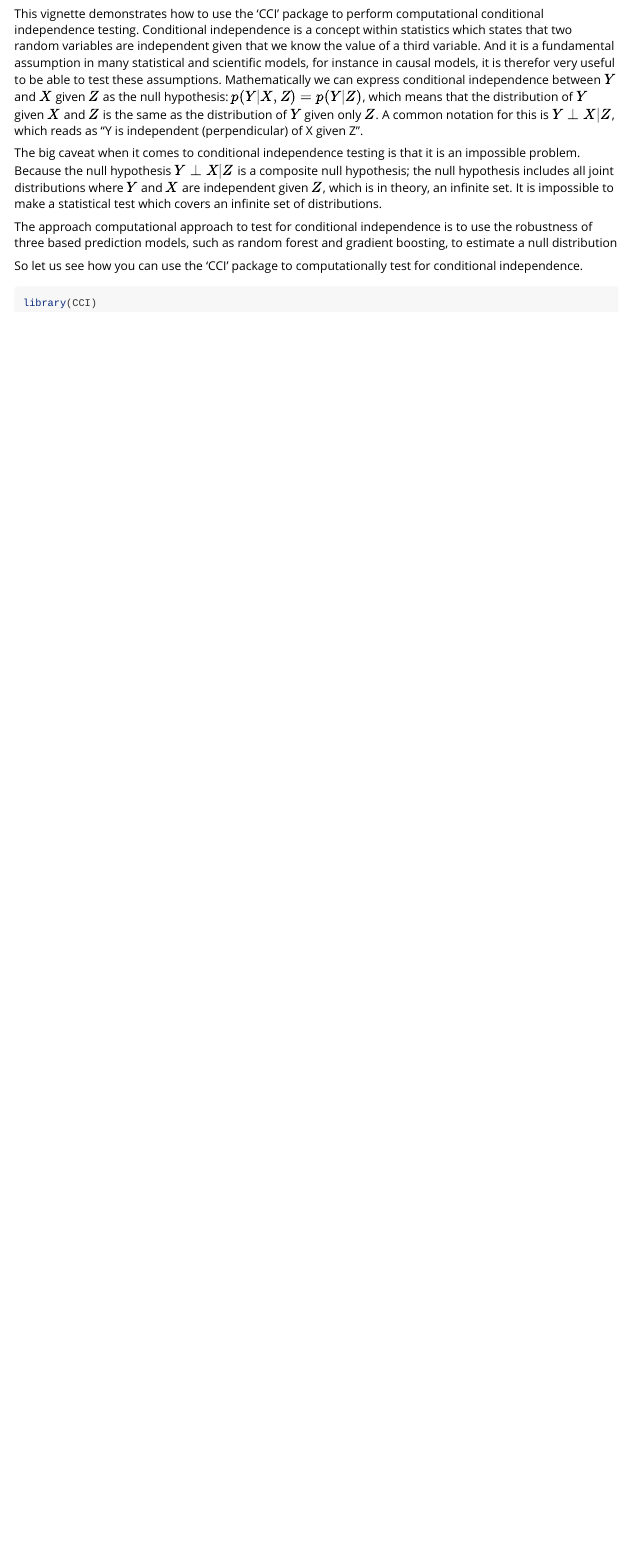
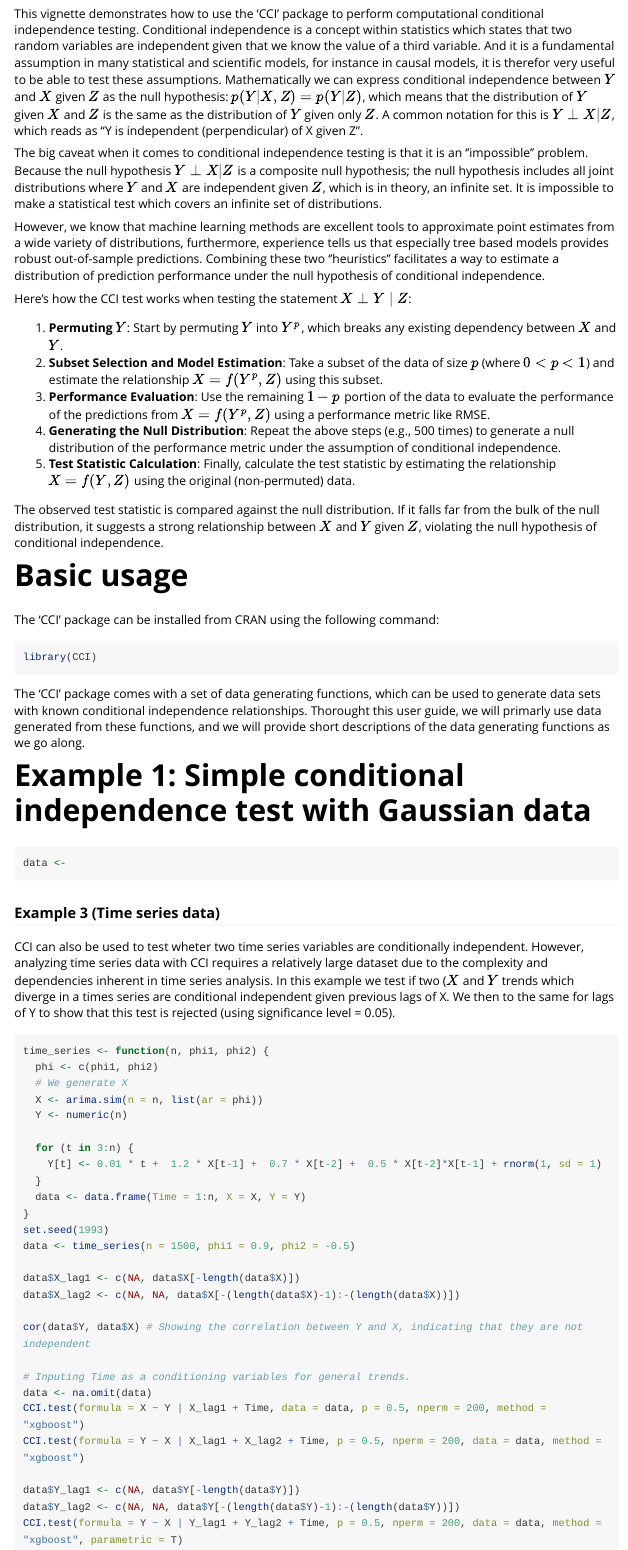
Before and after one commit to khliland/CCI, an R Markdown document (vignettes/CCI-user-guide.Rmd): the page in a window 1100 px wide, from 170 px down. Rendered offline with R 4.5, knitr and Pandoc, with nearby package versions; the code chunks are not run, so their results and figures are left out; long lines of code are wrapped.

Commit message:
continouing the vignette

````diff
--- a/vignettes/CCI-user-guide.Rmd
+++ b/vignettes/CCI-user-guide.Rmd
@@ -17,12 +17,65 @@ knitr::opts_chunk$set(
 # Introduction
 This vignette demonstrates how to use the 'CCI' package to perform computational conditional independence testing. Conditional independence is a concept within statistics which states that two random variables are independent given that we know the value of a third variable. And it is a fundamental assumption in many statistical and scientific models, for instance in causal models, it is therefor very useful to be able to test these assumptions. Mathematically we can express conditional independence between $Y$ and $X$ given $Z$ as the null hypothesis: $p(Y|X,Z) = p(Y|Z)$, which means that the distribution of $Y$ given $X$ and $Z$ is the same as the distribution of $Y$ given only $Z$. A common notation for this is $Y \perp X | Z$, which reads as "Y is independent (perpendicular) of X given Z".
 
-The big caveat when it comes to conditional independence testing is that it is an impossible problem. Because the null hypothesis $Y \perp X | Z$ is a composite null hypothesis; the null hypothesis includes all joint distributions where $Y$ and $X$ are independent given $Z$, which is in theory, an infinite set. It is impossible to make a statistical test which covers an infinite set of distributions.
+The big caveat when it comes to conditional independence testing is that it is an ''impossible'' problem. Because the null hypothesis $Y \perp X | Z$ is a composite null hypothesis; the null hypothesis includes all joint distributions where $Y$ and $X$ are independent given $Z$, which is in theory, an infinite set. It is impossible to make a statistical test which covers an infinite set of distributions.
 
-The approach  computational approach to test for conditional independence is to use the robustness of three based prediction models, such as random forest and gradient boosting, to estimate a null distribution
+However, we know that machine learning methods are excellent tools to approximate point estimates from a wide variety of distributions, furthermore, experience tells us that especially tree based models provides robust out-of-sample predictions. Combining these two ''heuristics'' facilitates a way to estimate a distribution of prediction performance under the null hypothesis of conditional independence.
 
-So let us see how you can use the 'CCI' package to computationally test for conditional independence.
+Here's how the CCI test works when testing the statement \( X \perp Y \mid Z \):
 
+1. **Permuting \(Y\)**: Start by permuting \(Y\) into \(Y^p\), which breaks any existing dependency between \(X\) and \(Y\).
+2. **Subset Selection and Model Estimation**: Take a subset of the data of size \(p\) (where \(0 < p < 1\)) and estimate the relationship \(X = f(Y^p, Z)\) using this subset.
+3. **Performance Evaluation**: Use the remaining \(1-p\) portion of the data to evaluate the performance of the predictions from \(X = f(Y^p, Z)\) using a performance metric like RMSE.
+4. **Generating the Null Distribution**: Repeat the above steps (e.g., 500 times) to generate a null distribution of the performance metric under the assumption of conditional independence.
+5. **Test Statistic Calculation**: Finally, calculate the test statistic by estimating the relationship \(X = f(Y, Z)\) using the original (non-permuted) data.
+
+The observed test statistic is compared against the null distribution. If it falls far from the bulk of the null distribution, it suggests a strong relationship between \(X\) and \(Y\) given \(Z\), violating the null hypothesis of conditional independence.
+
+
+# Basic usage
+The 'CCI' package can be installed from CRAN using the following command:
 ```{r setup}
 library(CCI)
 ```
+The 'CCI' package comes with a set of data generating functions, which can be used to generate data sets with known conditional independence relationships. Thorought this user guide, we will primarly use data generated from these functions, and we will provide short descriptions of the data generating functions as we go along.
+
+# Example 1: Simple conditional independence test with Gaussian data
+```{r setup}
+data <-
+
+```
+
+### Example 3 (Time series data)
+CCI can also be used to test wheter two time series variables are conditionally independent. However, analyzing time series data with CCI requires a relatively large dataset due to the complexity and dependencies inherent in time series analysis. In this example we test if two (\(X\) and \(Y\) trends which diverge in a times series are conditional independent given previous lags of X. We then to the same for lags of Y to show that this test is rejected (using significance level = 0.05).
+
+
+
+```r
+time_series <- function(n, phi1, phi2) {
+  phi <- c(phi1, phi2)
+  # We generate X
+  X <- arima.sim(n = n, list(ar = phi))
+  Y <- numeric(n)
+
+  for (t in 3:n) {
+    Y[t] <- 0.01 * t +  1.2 * X[t-1] +  0.7 * X[t-2] +  0.5 * X[t-2]*X[t-1] + rnorm(1, sd = 1)
+  }
+  data <- data.frame(Time = 1:n, X = X, Y = Y)
+}
+set.seed(1993)
+data <- time_series(n = 1500, phi1 = 0.9, phi2 = -0.5)
+
+data$X_lag1 <- c(NA, data$X[-length(data$X)])
+data$X_lag2 <- c(NA, NA, data$X[-(length(data$X)-1):-(length(data$X))])
+
+cor(data$Y, data$X) # Showing the correlation between Y and X, indicating that they are not independent
+
+# Inputing Time as a conditioning variables for general trends.
+data <- na.omit(data)
+CCI.test(formula = X ~ Y | X_lag1 + Time, data = data, p = 0.5, nperm = 200, method = "xgboost")
+CCI.test(formula = Y ~ X | X_lag1 + X_lag2 + Time, p = 0.5, nperm = 200, data = data, method = "xgboost")
+
+data$Y_lag1 <- c(NA, data$Y[-length(data$Y)])
+data$Y_lag2 <- c(NA, NA, data$Y[-(length(data$Y)-1):-(length(data$Y))])
+CCI.test(formula = Y ~ X | Y_lag1 + Y_lag2 + Time, p = 0.5, nperm = 200, data = data, method = "xgboost", parametric = T)
+```
````
Also changed, not shown: README.md, 3 other files.
